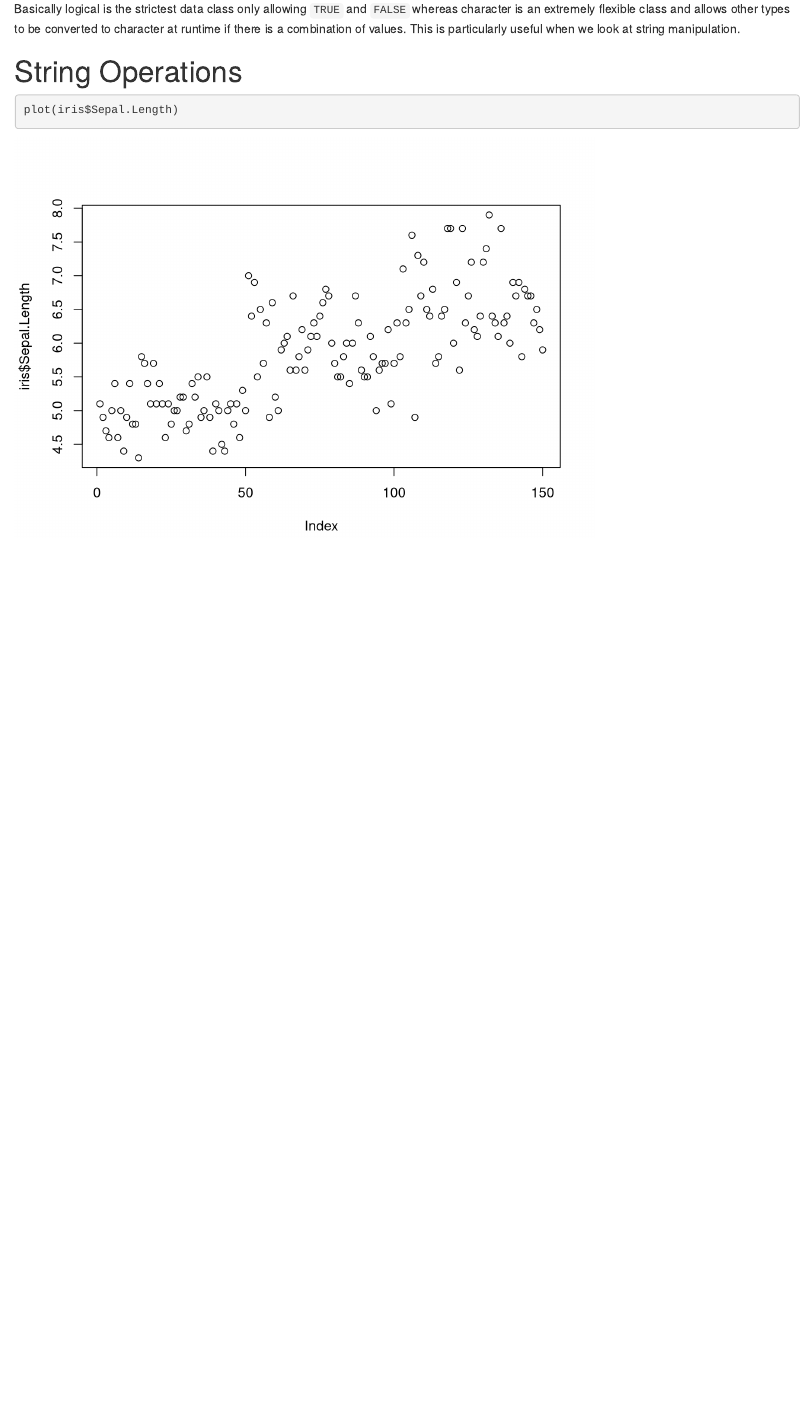
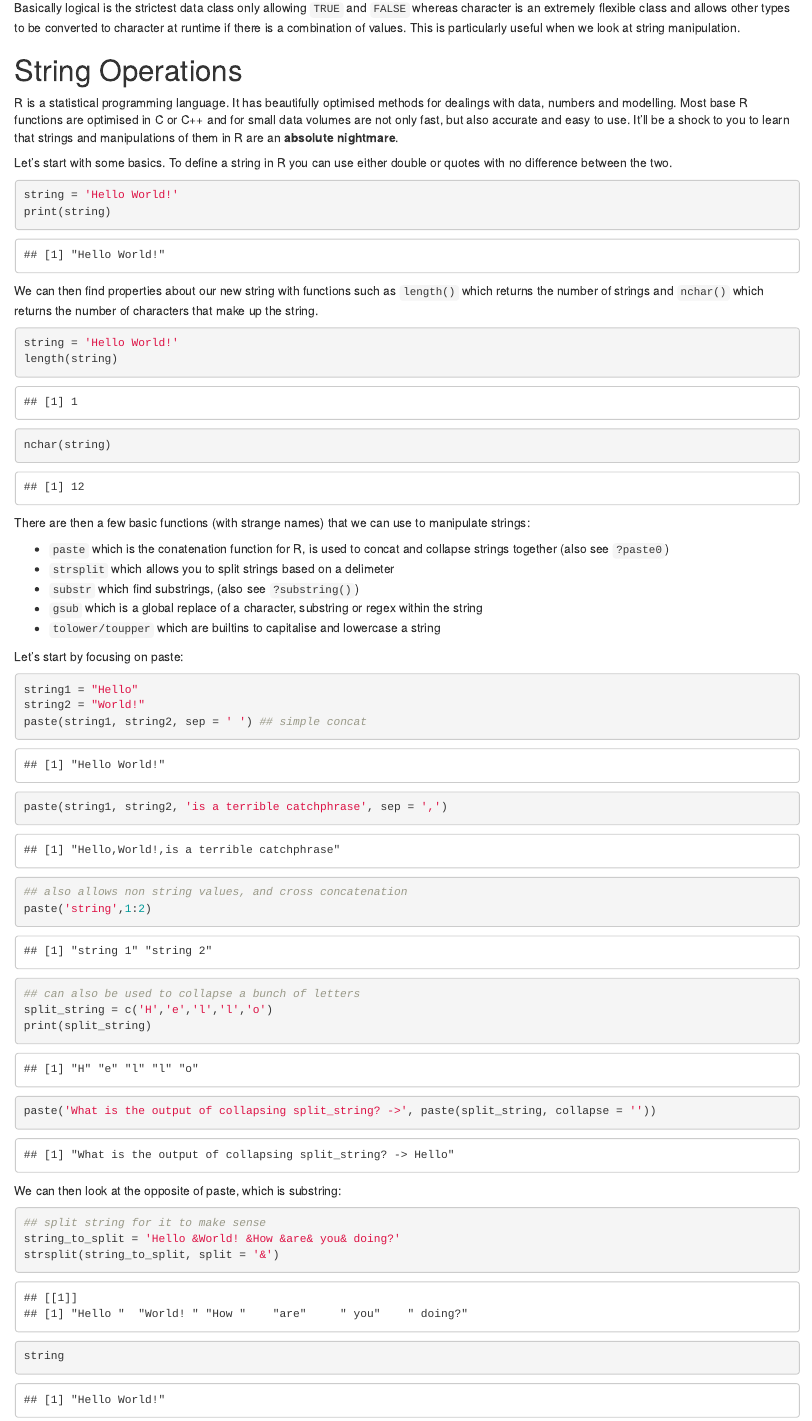
Before and after one commit to andrewjameshaynes/R-Team-Training, an R Markdown document (Team Training Workbook.Rmd): the page in a window 1100 px wide, from 3850 px down before the commit and from 3870 px down after it, so that both start at the same text. Rendered offline with R 4.5, knitr and Pandoc, with nearby package versions.

Commit message:
Added string operations beginings

````diff
--- a/Team Training Workbook.Rmd
+++ b/Team Training Workbook.Rmd
@@ -138,7 +139,66 @@ Basically logical is the strictest data class only allowing `TRUE` and `FALSE` w
 
 # String Operations
 
+R is a statistical programming language. It has beautifully optimised methods for dealings with data, numbers and modelling. Most base R functions are optimised in C or C++ and for small data volumes are not only fast, but also accurate and easy to use. It'll be a shock to you to learn that strings and manipulations of them in R are an **absolute nightmare**.
+
+Let's start with some basics. To define a string in R you can use either double or quotes with no difference between the two.
 
 ```{r}
-plot(iris$Sepal.Length)
+string = 'Hello World!'
+print(string)
+
 ```
+
+We can then find properties about our new string with functions such as `length()` which returns the number of strings and `nchar()` which returns the number of characters that make up the string.
+
+```{r}
+string = 'Hello World!'
+length(string)
+nchar(string)
+
+```
+
+There are then a few basic functions (with strange names) that we can use to manipulate strings:
+
+- `paste` which is the conatenation function for R, is used to concat and collapse strings together (also see `?paste0`)
+- `strsplit` which allows you to split strings based on a delimeter
+- `substr` which find substrings, (also see `?substring()`)
+- `gsub` which is a global replace of a character, substring or regex within the string
+- `tolower/toupper` which are builtins to capitalise and lowercase a string
+
+
+Let's start by focusing on paste:
+
+```{r}
+string1 = "Hello"
+string2 = "World!"
+paste(string1, string2, sep = ' ') ## simple concat
+
+paste(string1, string2, 'is a terrible catchphrase', sep = ',')
+
+## also allows non string values, and cross concatenation
+paste('string',1:2)
+
+## can also be used to collapse a bunch of letters
+split_string = c('H','e','l','l','o')
+print(split_string)
+
+paste('What is the output of collapsing split_string? ->', paste(split_string, collapse = ''))
+
+```
+
+
+We can then look at the opposite of paste, which is substring:
+
+```{r}
+## split string for it to make sense
+string_to_split = 'Hello &World! &How &are& you& doing?'
+strsplit(string_to_split, split = '&')
+
+```
+
+
+
+```{r}
+string
+```
````
Also changed, not shown: Team Training Workbook.Rmd (1 more changed lines).
